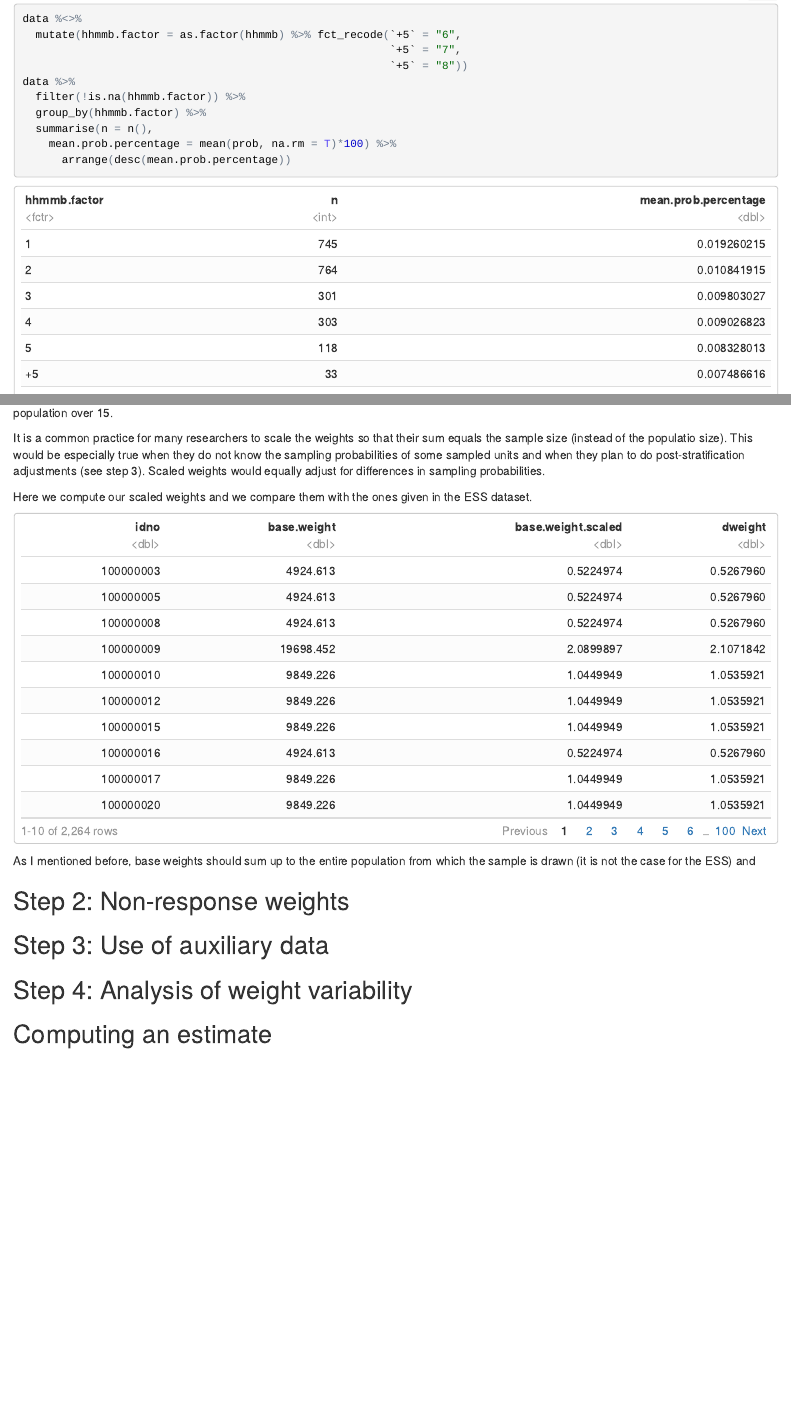
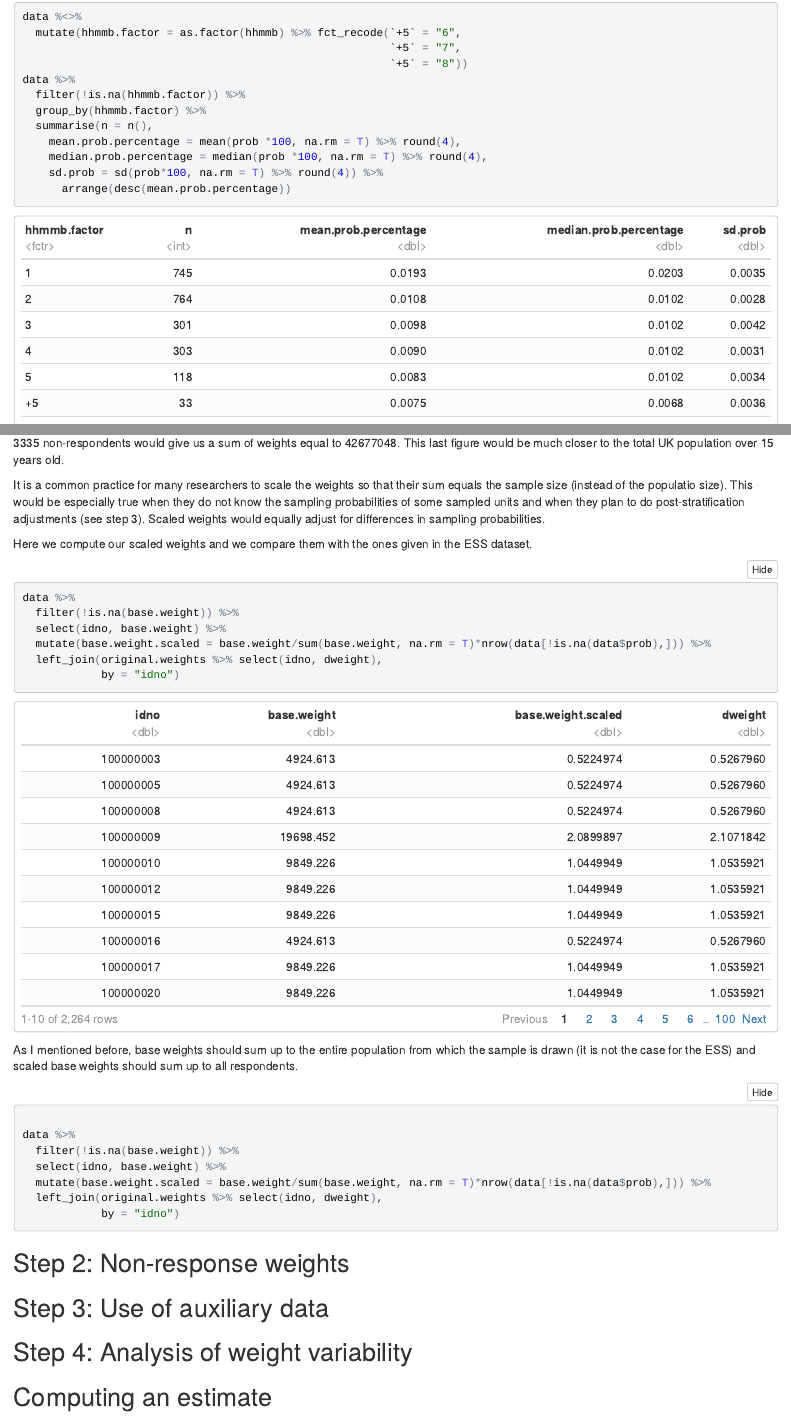
Before and after one commit to JosepER/PPMI_how_to_weight_a_survey, an R Markdown document (01- Basic steps on how to weight a survey sample.Rmd): the page in a window 1100 px wide, from 10040 px down before the commit and from 10180 px down after it, so that both start at the same text, and a second part further down, joined at a grey line. The pictures show the output file 01- Basic steps on how to weight a survey sample.nb.html that the author committed with the source, opened offline.

Commit message:
Design weights

````diff
--- a/01- Basic steps on how to weight a survey sample.Rmd
+++ b/01- Basic steps on how to weight a survey sample.Rmd
@@ -376,7 +379,9 @@ data %>%
   filter(!is.na(hhmmb.factor)) %>%
   group_by(hhmmb.factor) %>%
   summarise(n = n(),
-    mean.prob.percentage = mean(prob, na.rm = T)*100) %>%
+    mean.prob.percentage = mean(prob *100, na.rm = T) %>% round(4),
+    median.prob.percentage = median(prob *100, na.rm = T) %>% round(4),
+    sd.prob = sd(prob*100, na.rm = T) %>% round(4)) %>%
       arrange(desc(mean.prob.percentage))
 
 ```
@@ -408,7 +402,7 @@ data %>%
 
 A simple interpretation of base weights it 'the number of units in our population that each unit in our sample represents'. There is a simple but **important test** that we should perform after computing base weights. The sum of all base weights should be equal to the total number of units in our population. The ESS dataset for UK only included sampling probabilities for respondents (i.e. sampled units that responded to the survey!) but they did not include sampling probabilities of non-respondents.  I would guess that this is because sampling probability depends on information that is obtained from the interview (i.e. number of people in household, number of households in dwelling, etc.).  Not knowing the sampling probability for some sampled units is not an optimal situation.
 
-The sum of our computed weights in the ESS dataset with `r table(data$interva)[["Complete and valid interview related to CF"]]` respondents equals `r data %>%  summarise(sum.base.weights.ess.dataset = round(sum(base.weight, na.rm = T),0)) %>% .[["sum.base.weights.ess.dataset"]]`. Doing a very simple Extrapolation to include the `r table(data$interva)[["No interview for other reason"]]` non-respondents would give us a sum of weights equal to `r data %>%  summarise(sum.base.weights.ess.dataset = round(sum(base.weight, na.rm = T),0)) %>% .[["sum.base.weights.ess.dataset"]]* (nrow(data)/ table(data$interva)[["Complete and valid interview related to CF"]])`. This last figure would be much closer to the total UK population over 15.
+The sum of our computed weights in the ESS dataset with `r table(data$interva)[["Complete and valid interview related to CF"]]` respondents equals `r data %>%  summarise(sum.base.weights.ess.dataset = round(sum(base.weight, na.rm = T),0)) %>% .[["sum.base.weights.ess.dataset"]]`. Doing a very simple Extrapolation to include the `r table(data$interva)[["No interview for other reason"]]` non-respondents would give us a sum of weights equal to `r data %>%  summarise(sum.base.weights.ess.dataset = round(sum(base.weight, na.rm = T),0)) %>% .[["sum.base.weights.ess.dataset"]] * round(nrow(data)/ table(data$interva)[["Complete and valid interview related to CF"]], 0)`. This last figure would be much closer to the total UK population over 15 years old.
 
 It is a common practice for many researchers to scale the weights so that their sum equals the sample size (instead of the populatio size). This would be especially true when they do not know the sampling probabilities of some sampled units and when they plan to do post-stratification adjustments (see step 3). Scaled weights would equally adjust for differences in sampling probabilities.
 
@@ -425,8 +419,18 @@ data %>%
 
 ```
 
-As I mentioned before, base weights should sum up to the entire population from which the sample is drawn (it is not the case for the ESS) and
+As I mentioned before, base weights should sum up to the entire population from which the sample is drawn (it is not the case for the ESS) and scaled base weights should sum up to all respondents.
 
+```{r, echo=TRUE, warning=FALSE, message=FALSE}
+
+data %>%
+  filter(!is.na(base.weight)) %>%
+  select(idno, base.weight) %>%
+  mutate(base.weight.scaled = base.weight/sum(base.weight, na.rm = T)*nrow(data[!is.na(data$prob),])) %>%
+  left_join(original.weights %>% select(idno, dweight),
+            by = "idno")
+
+```
 
 ## Step 2: Non-response weights
 
````
Also changed, not shown: 01- Basic steps on how to weight a survey sample.nb.html, 01- Basic steps on how to weight a survey sample.Rmd (26 more changed lines).
